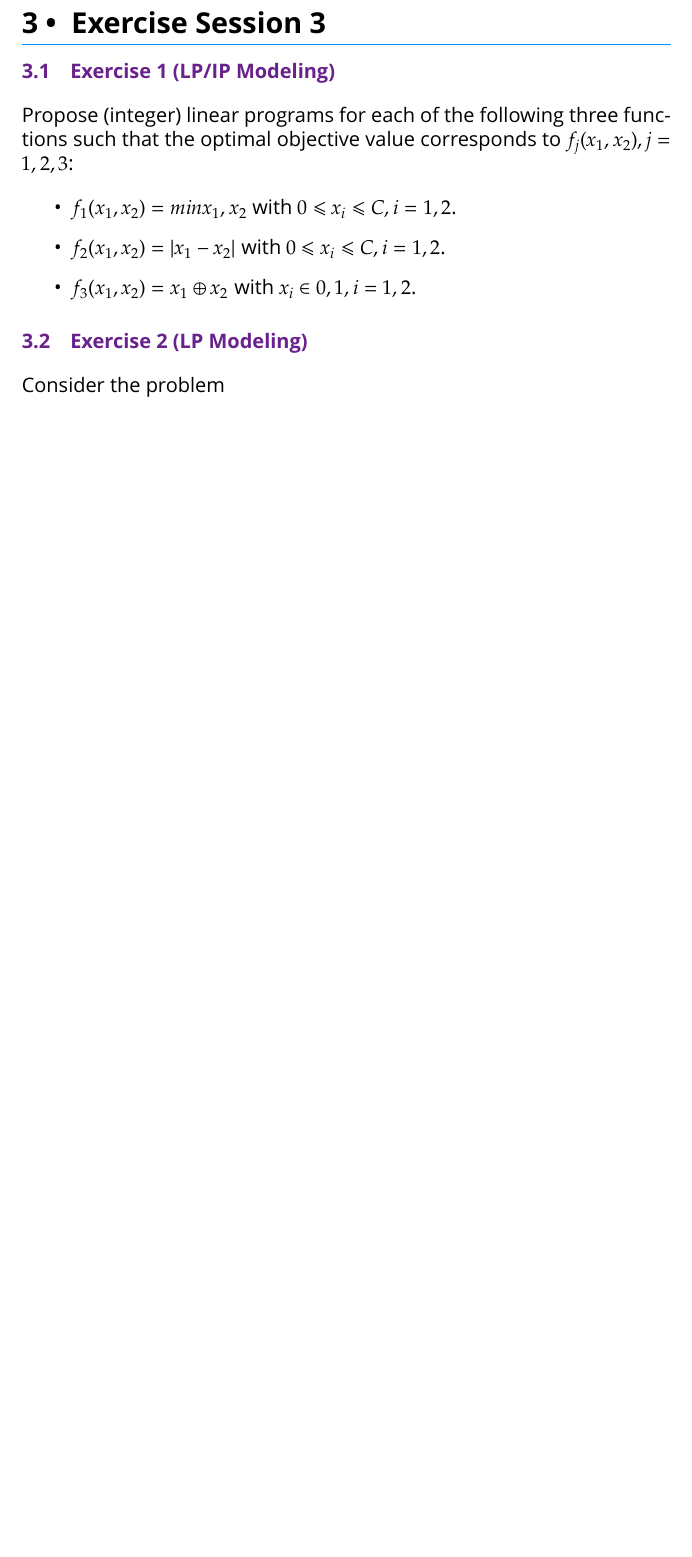
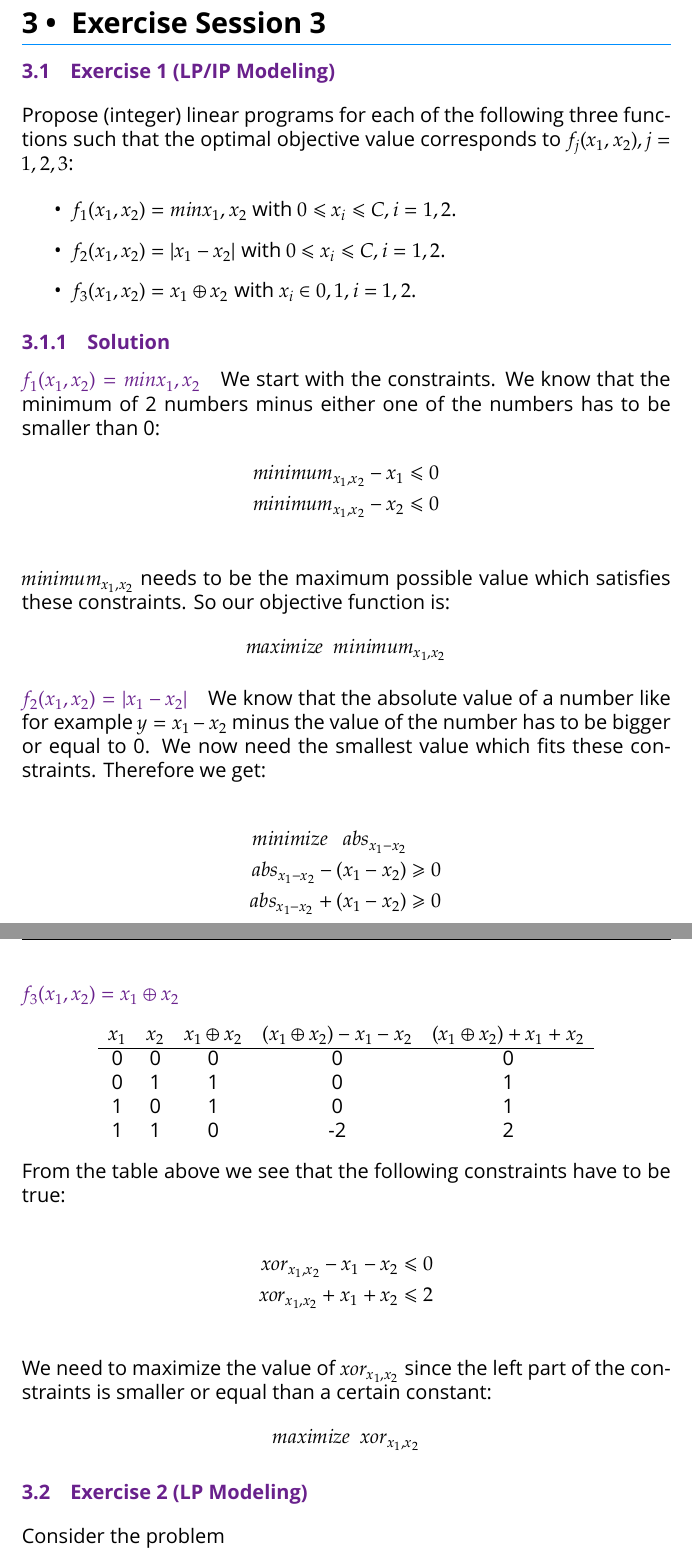
Before and after one commit to Tekbert/Algorithmics, a LaTeX thesis (Algorithmics.tex): part of page 28 of 40 before the commit and two parts of pages 28 and 29 of 41 after it, the two joined at a grey line, cut so that both start at the same text, the shorter picture padded with empty space. Compiled offline with XeLaTeX; a missing font is replaced by an installed copy or a similar font; an older LaTeX class or package is replaced by its successor.

Commit message:
Fix constraint in exercise 3.3, Add example 3.1

```diff
--- a/Algorithmics.tex
+++ b/Algorithmics.tex
@@ -1210,6 +1210,61 @@ such that the optimal objective value corresponds to $f_j(x₁,x₂), j = 1,2,3$
     \item $f₃(x₁, x₂) = x₁ ⊕ x₂$ with $xᵢ ∈ {0, 1}, i = 1, 2$.
 \end{itemize}
 
+\subsection{Solution}
+
+\paragraph{$f₁(x₁, x₂) = min{x_1,x_2}$}
+
+We start with the constraints. We know that the minimum of 2 numbers minus
+either one of the numbers has to be smaller than 0:
+\begin{alignat*}{1}
+    minimum_{x_1,x_2} - x₁ &≤ 0\\
+    minimum_{x_1,x_2} - x₂ &≤ 0\\
+\end{alignat*}
+
+$minimum_{x_1,x_2}$ needs to be the maximum possible value which satisfies these
+constraints. So our objective function is:
+\[
+    maximize ~~ minimum_{x_1,x_2}
+\]
+
+\paragraph{$f₂(x₁, x₂) = |x₁ − x₂|$}
+
+We know that the absolute value of a number like for example $y = x₁ − x₂$ minus
+the value of the number has to be bigger or equal to 0. We now need the
+smallest value which fits these constraints. Therefore we get:
+
+\begin{alignat*}{1}
+    minimize ~~~ abs_{x₁ − x₂}\\
+    abs_{x₁ − x₂} - (x₁ − x₂) &≥ 0\\
+    abs_{x₁ − x₂} + (x₁ − x₂) &≥ 0\\
+\end{alignat*}
+
+\paragraph{$f₃(x₁, x₂) = x₁ ⊕ x₂$}
+
+\begin{center}
+    \begin{tabular}{ccccc}
+        $x₁$ & $x₂$ & $x₁ ⊕ x₂$ & $(x₁ ⊕ x₂) -x₁-x₂$ & $(x₁ ⊕ x₂) +x₁+x₂$\\
+        \hline
+        0    & 0    & 0         & 0                   & 0\\
+        0    & 1    & 1         & 0                   & 1\\
+        1    & 0    & 1         & 0                   & 1\\
+        1    & 1    & 0         & -2                  & 2\\
+    \end{tabular}
+\end{center}
+
+From the table above we see that the following constraints have to be true:
+
+\begin{alignat*}{1}
+    xor_{x₁,x₂} -x₁-x₂   &≤ 0\\
+    xor_{x₁,x₂} +x₁+x₂   &≤ 2\\
+\end{alignat*}
+
+We need to maximize the value of $xor_{x₁,x₂}$ since the left part of the
+constraints is smaller or equal than a certain constant:
+\[
+    maximize ~~ xor_{x₁,x₂}
+\]
+
 \section{Exercise 2 (LP Modeling)}
 
 Consider the problem
```
Also changed, not shown: Algorithmics.tex (6 more changed lines).
